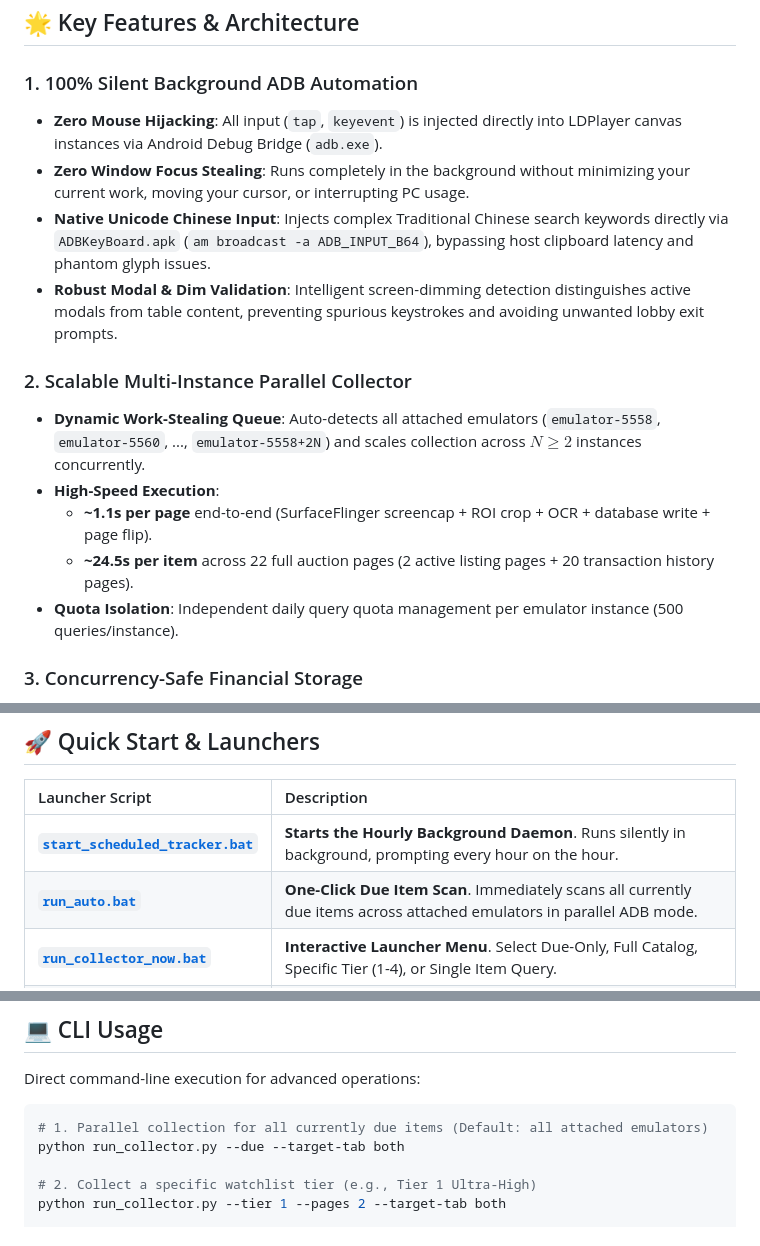
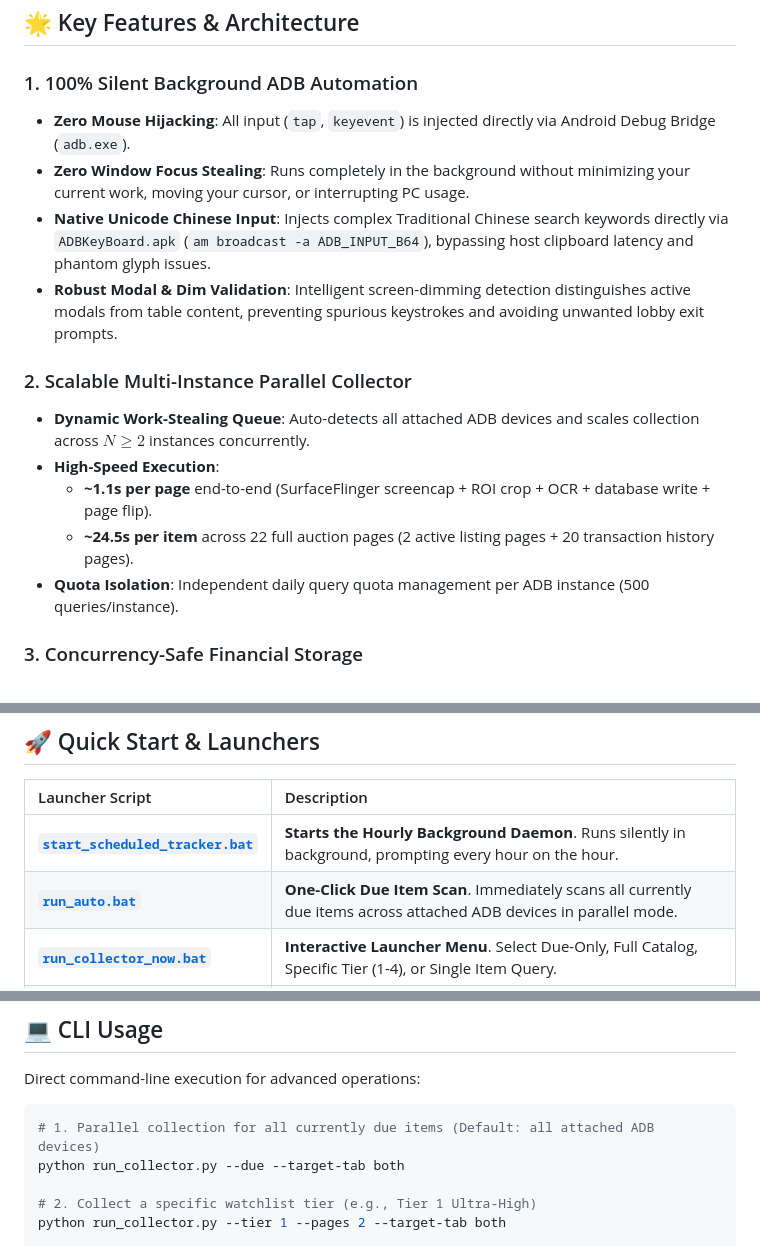
Before and after one commit to gary1346aa/artale-market-dashboard, a Markdown page: README.md, 3 parts joined by grey strips. Rendered like a GitHub page.

Commit message:
docs: sanitize README to use generic ADB terminology exclusively

````diff
--- a/README.md
+++ b/README.md
@@ -12,17 +12,17 @@ An automated, high-speed market intelligence, OCR extraction, candlestick aggreg
 ## 🌟 Key Features & Architecture
 
 ### 1. 100% Silent Background ADB Automation
-- **Zero Mouse Hijacking**: All input (`tap`, `keyevent`) is injected directly into LDPlayer canvas instances via Android Debug Bridge (`adb.exe`).
+- **Zero Mouse Hijacking**: All input (`tap`, `keyevent`) is injected directly via Android Debug Bridge (`adb.exe`).
 - **Zero Window Focus Stealing**: Runs completely in the background without minimizing your current work, moving your cursor, or interrupting PC usage.
 - **Native Unicode Chinese Input**: Injects complex Traditional Chinese search keywords directly via `ADBKeyBoard.apk` (`am broadcast -a ADB_INPUT_B64`), bypassing host clipboard latency and phantom glyph issues.
 - **Robust Modal & Dim Validation**: Intelligent screen-dimming detection distinguishes active modals from table content, preventing spurious keystrokes and avoiding unwanted lobby exit prompts.
 
 ### 2. Scalable Multi-Instance Parallel Collector
-- **Dynamic Work-Stealing Queue**: Auto-detects all attached emulators (`emulator-5558`, `emulator-5560`, ..., `emulator-5558+2N`) and scales collection across $N \ge 2$ instances concurrently.
+- **Dynamic Work-Stealing Queue**: Auto-detects all attached ADB devices and scales collection across $N \ge 2$ instances concurrently.
 - **High-Speed Execution**:
   - **~1.1s per page** end-to-end (SurfaceFlinger screencap + ROI crop + OCR + database write + page flip).
   - **~24.5s per item** across 22 full auction pages (2 active listing pages + 20 transaction history pages).
-- **Quota Isolation**: Independent daily query quota management per emulator instance (500 queries/instance).
+- **Quota Isolation**: Independent daily query quota management per ADB instance (500 queries/instance).
 
 ### 3. Concurrency-Safe Financial Storage
 - **SQLite Write-Ahead Logging (WAL)**: `PRAGMA journal_mode=WAL; synchronous=NORMAL; timeout=30.0` enables seamless multi-threaded concurrent writes from all parallel workers without locking.
@@ -49,7 +49,7 @@ An automated, high-speed market intelligence, OCR extraction, candlestick aggreg
 | Launcher Script | Description |
 | :--- | :--- |
 | **[`start_scheduled_tracker.bat`](start_scheduled_tracker.bat)** | **Starts the Hourly Background Daemon**. Runs silently in background, prompting every hour on the hour. |
-| **[`run_auto.bat`](run_auto.bat)** | **One-Click Due Item Scan**. Immediately scans all currently due items across attached emulators in parallel ADB mode. |
+| **[`run_auto.bat`](run_auto.bat)** | **One-Click Due Item Scan**. Immediately scans all currently due items across attached ADB devices in parallel mode. |
 | **[`run_collector_now.bat`](run_collector_now.bat)** | **Interactive Launcher Menu**. Select Due-Only, Full Catalog, Specific Tier (1-4), or Single Item Query. |
 | **[`test_scheduled_prompt.bat`](test_scheduled_prompt.bat)** | **Test Scheduler Dialog**. Instantly opens the prompt dialog to test countdown and options. |
 | **[`stop_scheduled_tracker.bat`](stop_scheduled_tracker.bat)** | **Stops the Background Daemon**. Safely terminates any running scheduler processes. |
@@ -61,7 +61,7 @@ An automated, high-speed market intelligence, OCR extraction, candlestick aggreg
 Direct command-line execution for advanced operations:
 
 ```bash
-# 1. Parallel collection for all currently due items (Default: all attached emulators)
+# 1. Parallel collection for all currently due items (Default: all attached ADB devices)
 python run_collector.py --due --target-tab both
 
 # 2. Collect a specific watchlist tier (e.g., Tier 1 Ultra-High)
````
Also changed, not shown: other parts of README.md (+2 -2 lines).
